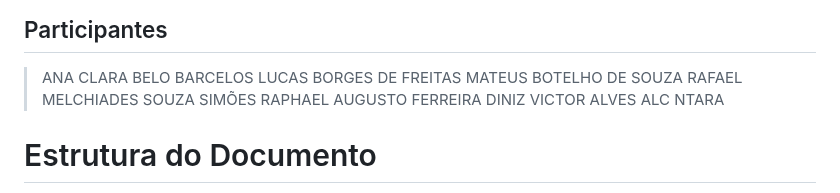
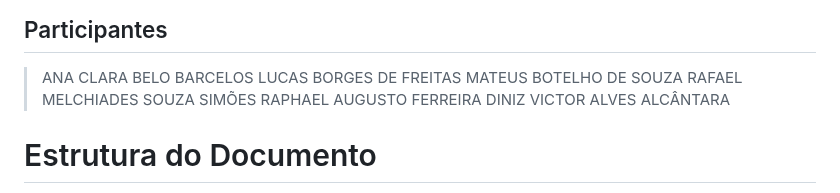
Before and after one commit to ICEI-PUC-Minas-PCO-SI/pco-si-2024-1-tiaw-studyflex, a Markdown page: docs/02 - relatório técnico/Relatorio Tecnico - TEMPLATE.md, the part around the change. Drawn GitHub-style.

Commit message:
Corrigindo nome dos participantes

```diff
--- a/docs/02 - relatório técnico/Relatorio Tecnico - TEMPLATE.md
+++ b/docs/02 - relatório técnico/Relatorio Tecnico - TEMPLATE.md
@@ -15,7 +15,7 @@ SISTEMA DE INFORMAÇÃO
 > MATEUS BOTELHO DE SOUZA
 > RAFAEL MELCHIADES SOUZA SIMÕES
 > RAPHAEL AUGUSTO FERREIRA DINIZ
-> VICTOR ALVES ALC NTARA
+> VICTOR ALVES ALCÂNTARA
 
 
 # Estrutura do Documento
```
